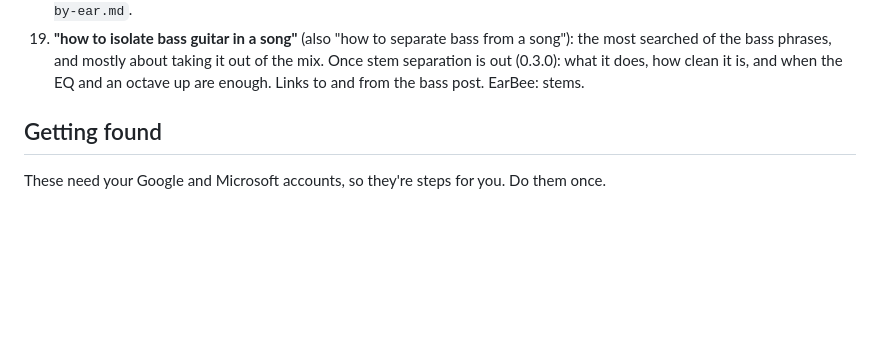
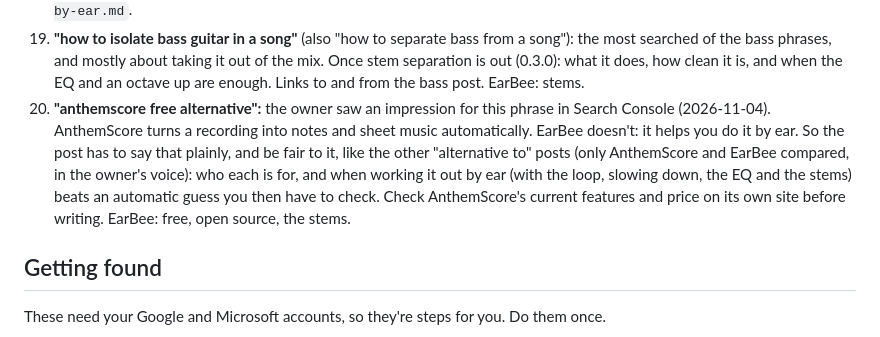
Before and after one commit to wiktor-rocks/earbee, a Markdown page: docs/blog.md, the part around the change. GitHub-like rendering; blank space fills up the shorter version.

Commit message:
Post idea: AnthemScore free alternative

```diff
--- a/docs/blog.md
+++ b/docs/blog.md
@@ -238,6 +238,7 @@ Each idea gives the phrase it aims at, then the angle and how EarBee fits. An id
 17. **"the importance of ear training drills" (or "are ear training exercises worth it"):** what drills (intervals, chord quality, rhythm) train well, and why they work: practising one skill on its own, like children drilling sums before adding up a real bill. How much to drill, and how to pair drills with transcribing real music. The other side of "Why transcribing music by ear makes you a better musician", and the two link to each other. EarBee: not a drill tool; it's where the drilled skills get used, on real recordings. **Written:** [Is ear training worth it? What drills can and can't do](https://earbee.org/blog/is-ear-training-worth-it/).
 18. **"how to transcribe a song by ear":** the whole song in steps: map its sections, find the key and the beat, then the bass, the chords and the melody, and check by playing along; plus the searched questions (how long it takes, a free way, AI). The "how" to the "why" post, whose "How to start" is the short version for one phrase. Close to idea 16: one of the two should aim elsewhere. EarBee: marks, the beats and bars, loops, slowing down, the EQ. A draft: `site/blog/transcribe-a-song-by-ear.md`.
 19. **"how to isolate bass guitar in a song"** (also "how to separate bass from a song"): the most searched of the bass phrases, and mostly about taking it out of the mix. Once stem separation is out (0.3.0): what it does, how clean it is, and when the EQ and an octave up are enough. Links to and from the bass post. EarBee: stems.
+20. **"anthemscore free alternative":** the owner saw an impression for this phrase in Search Console (2026-11-04). AnthemScore turns a recording into notes and sheet music automatically. EarBee doesn't: it helps you do it by ear. So the post has to say that plainly, and be fair to it, like the other "alternative to" posts (only AnthemScore and EarBee compared, in the owner's voice): who each is for, and when working it out by ear (with the loop, slowing down, the EQ and the stems) beats an automatic guess you then have to check. Check AnthemScore's current features and price on its own site before writing. EarBee: free, open source, the stems.
 
 ## Getting found
 
```
